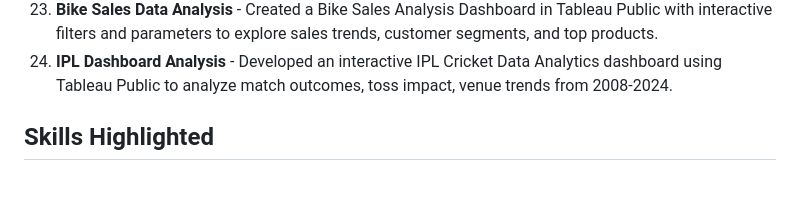
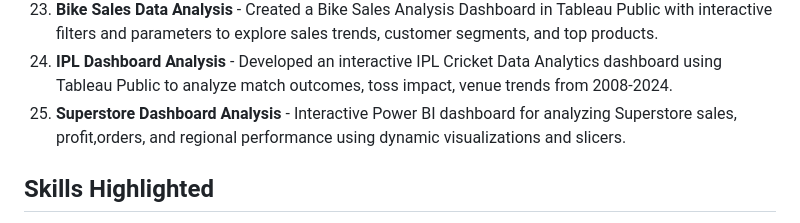
Before and after one commit to Killites/Portfolio-Website, a Markdown page: README.md, the part around the change. Drawn GitHub-style; blank space fills up the shorter version.

```diff
--- a/README.md
+++ b/README.md
@@ -30,6 +30,7 @@ This website showcases my **projects, skills, and learning journey** in Python a
 22. **Washington EV Data Analysis** - Built a Tableau dashboard to analyze Electric Vehicle adoption in Washington, providing insights into growth trends, vehicle distribution, and regional patterns through data visualization.
 23. **Bike Sales Data Analysis** - Created a Bike Sales Analysis Dashboard in Tableau Public with interactive filters and parameters to explore sales trends, customer segments, and top products.
 24. **IPL Dashboard Analysis** - Developed an interactive IPL Cricket Data Analytics dashboard using Tableau Public to analyze match outcomes, toss impact, venue trends from 2008-2024.
+25. **Superstore Dashboard Analysis** - Interactive Power BI dashboard for analyzing Superstore sales, profit,orders, and regional performance using dynamic visualizations and slicers.
 
 ## Skills Highlighted
 
```
